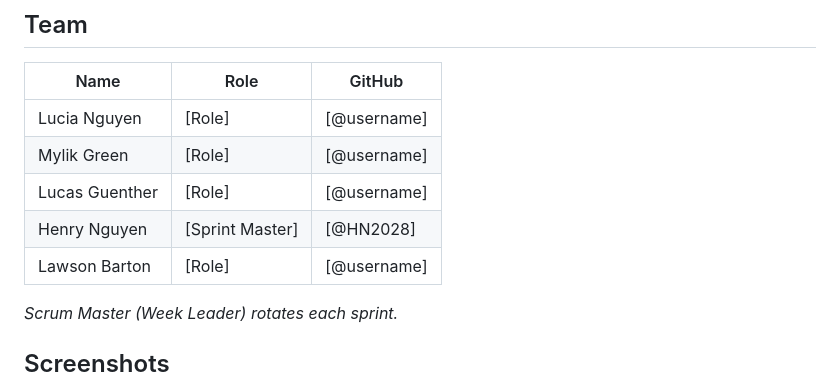
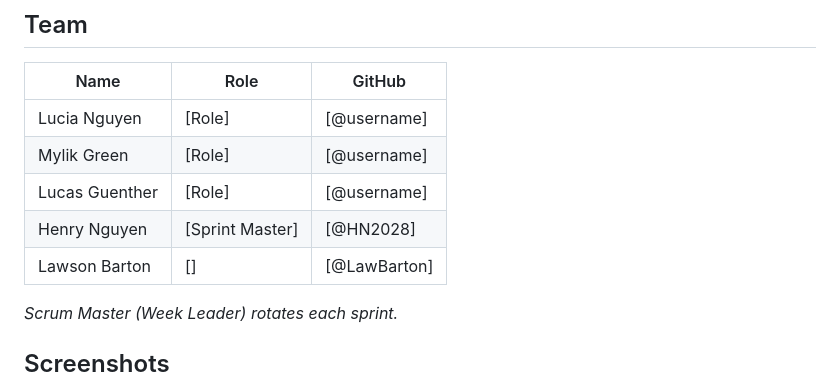
Before and after one commit to MylikGreen/Group-D-Ticket_To_Go, a Markdown page: README.md, the part around the change. Rendered like a GitHub page.

Commit message:
Lawson's commit

```diff
--- a/README.md
+++ b/README.md
@@ -143,7 +143,7 @@ Reference the issue when relevant, e.g. `Closes #12`.
 | Mylik Green | [Role] | [@username] |
 | Lucas Guenther | [Role] | [@username] |
 | Henry Nguyen | [Sprint Master] | [@HN2028] |
-| Lawson Barton | [Role] | [@username] |
+| Lawson Barton | [] | [@LawBarton] |
 
 *Scrum Master (Week Leader) rotates each sprint.*
 
```
